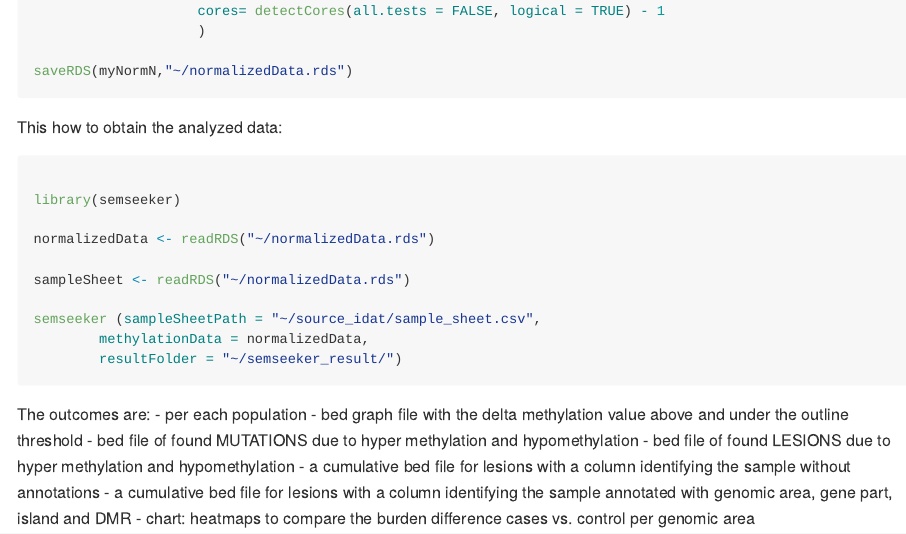
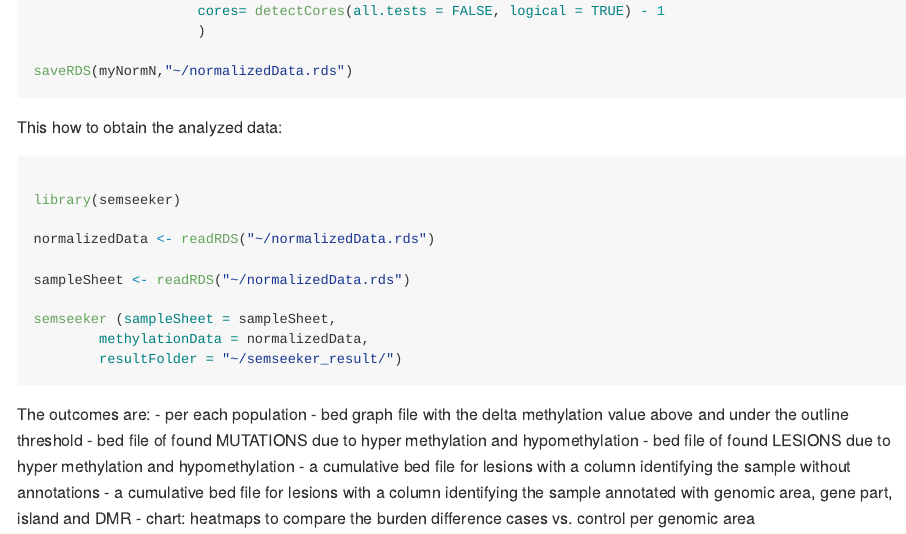
Before and after one commit to drake69/semseeker, an R Markdown document (README.Rmd): the page in a window 1100 px wide, from 1130 px down. Rendered offline with R 4.5, knitr and Pandoc, with nearby package versions.

Commit message:
fix: update instruction for parameters

```diff
--- a/README.Rmd
+++ b/README.Rmd
@@ -83,7 +83,7 @@ normalizedData <- readRDS("~/normalizedData.rds")
 
 sampleSheet <- readRDS("~/normalizedData.rds")
 
-semseeker (sampleSheetPath = "~/source_idat/sample_sheet.csv",
+semseeker (sampleSheet = sampleSheet,
         methylationData = normalizedData,
         resultFolder = "~/semseeker_result/")
 
```
